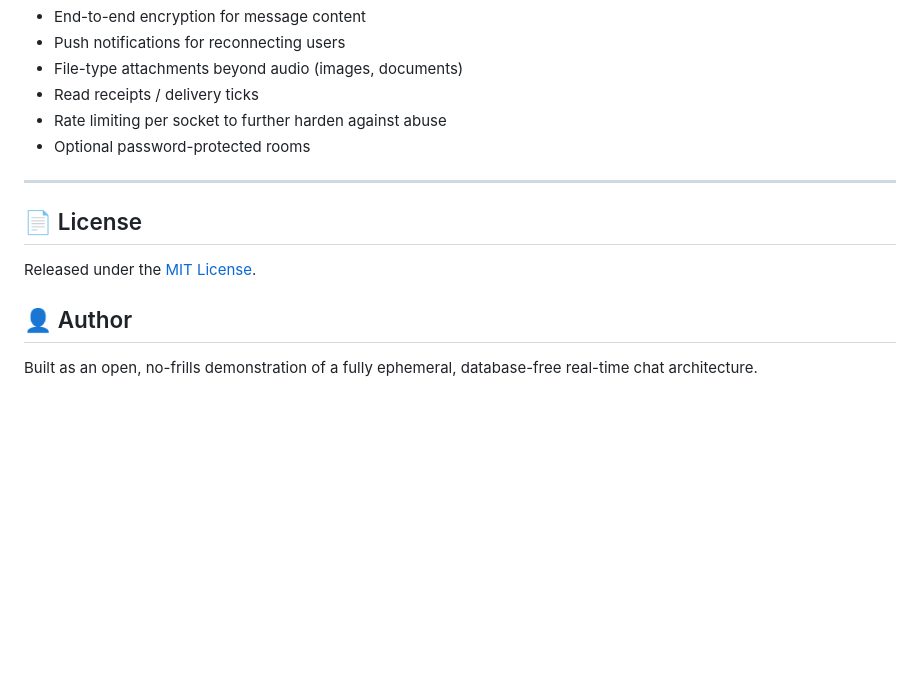
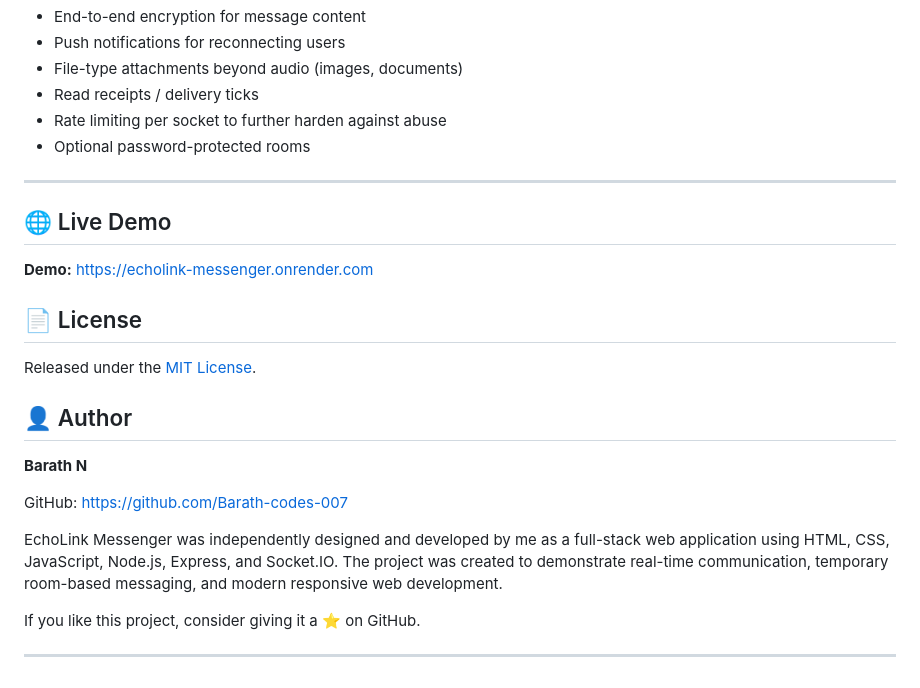
Before and after one commit to Barath-codes-007/EchoLink-Messenger, a Markdown page: README.md, the part around the change. Drawn GitHub-style; blank space fills up the shorter version.

```diff
--- a/README.md
+++ b/README.md
@@ -169,10 +169,22 @@ Because there's no database, there's no migration step, no connection string, an
 
 ---
 
+## 🌐 Live Demo
+
+**Demo:** https://echolink-messenger.onrender.com
+
 ## 📄 License
 
 Released under the [MIT License](LICENSE).
 
 ## 👤 Author
 
-Built as an open, no-frills demonstration of a fully ephemeral, database-free real-time chat architecture.
+**Barath N**
+
+GitHub: https://github.com/Barath-codes-007
+
+EchoLink Messenger was independently designed and developed by me as a full-stack web application using HTML, CSS, JavaScript, Node.js, Express, and Socket.IO. The project was created to demonstrate real-time communication, temporary room-based messaging, and modern responsive web development.
+
+If you like this project, consider giving it a ⭐ on GitHub.
+
+---
```
